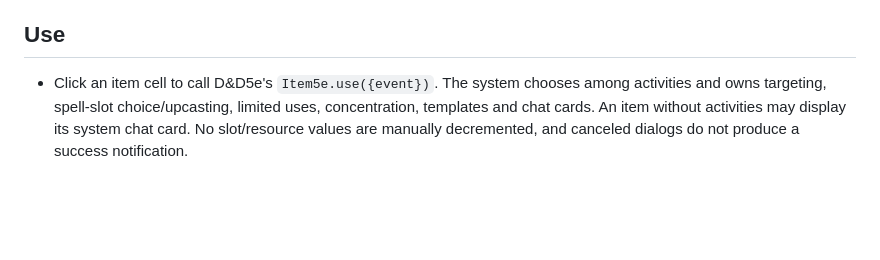
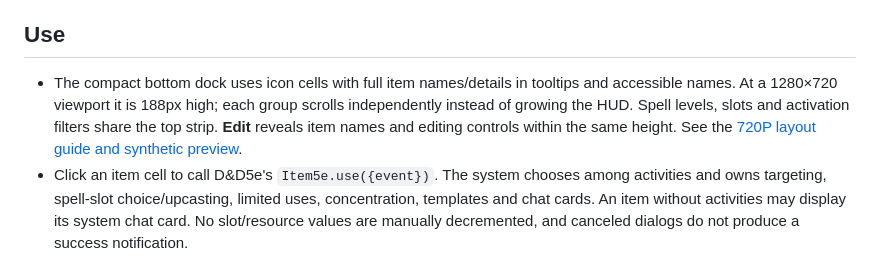
Before and after one commit to DraculaCradle/bg3-video-hud, a Markdown page: README.md, the part around the change. GitHub-like rendering; blank space fills up the shorter version.

Commit message:
Replace tall HUD lists with a compact icon dock for 720P screens

```diff
--- a/README.md
+++ b/README.md
@@ -46,6 +46,7 @@ For Linux server installation or upgrades, use the [deployment guide](docs/DEPLO
 
 ## Use
 
+- The compact bottom dock uses icon cells with full item names/details in tooltips and accessible names. At a 1280×720 viewport it is 188px high; each group scrolls independently instead of growing the HUD. Spell levels, slots and activation filters share the top strip. **Edit** reveals item names and editing controls within the same height. See the [720P layout guide and synthetic preview](docs/COMPACT_HUD.md).
 - Click an item cell to call D&D5e's `Item5e.use({event})`. The system chooses among activities and owns targeting, spell-slot choice/upcasting, limited uses, concentration, templates and chat cards. An item without activities may display its system chat card. No slot/resource values are manually decremented, and canceled dialogs do not produce a success notification.
 - **Equipment / Features / Spells** show owned embedded items. Level tabs include cantrips (0). Regular and pact slots are separate read-only pools, including zero remaining slots. Innate/unprepared spells are not silently removed: the system remains responsible for eligibility and consumption.
 - **Action / Bonus Action / Reaction** are activity filters, not invented turn-resource counters. Multi-activity items match every relevant activation type. They do not change combat state.
```
Also changed, not shown: docs/COMPACT_HUD.md (added, +38 -0 lines), docs/MANUAL_TESTS.md (+4 -1 lines), docs/images/compact-720p.png (added), 7 other files.
